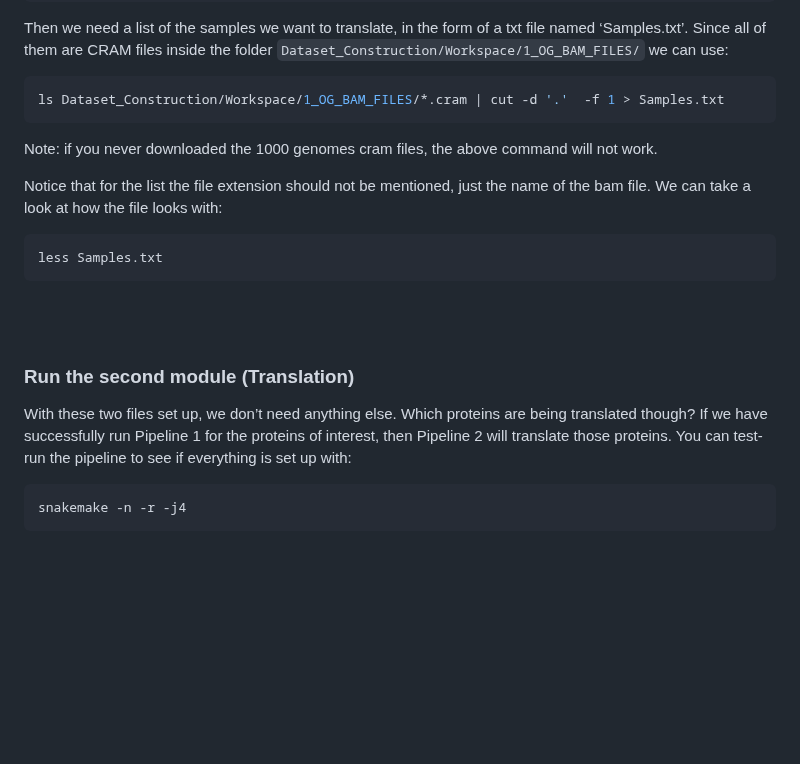
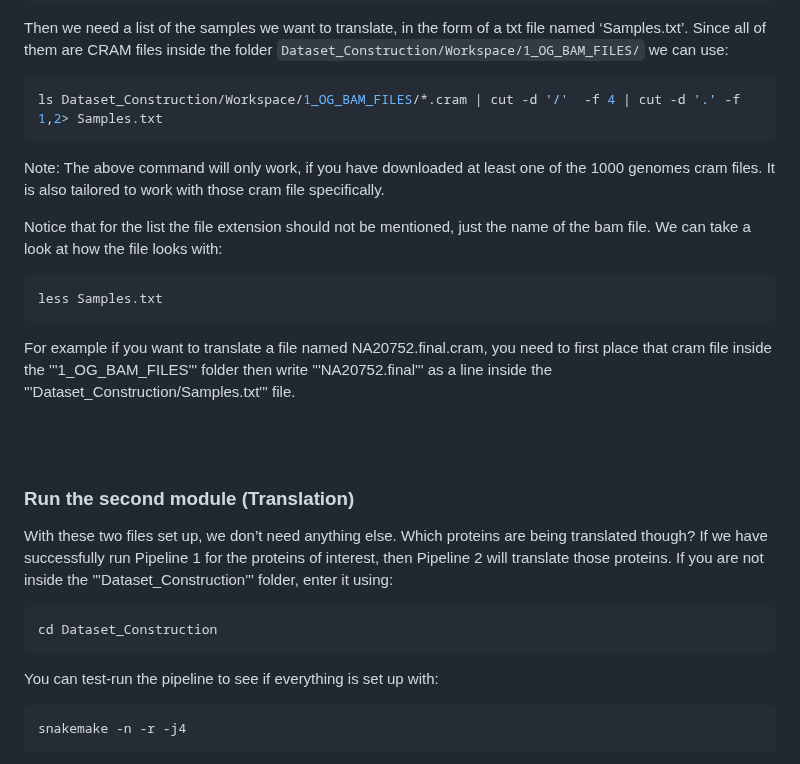
Before and after one commit to johnpatramanis/Proteomic_Pipeline, a Markdown page: GitHub_Tutorial/Tutorial.md, the part around the change. Rendered like a GitHub page; blank space fills up the shorter version.

````diff
--- a/GitHub_Tutorial/Tutorial.md
+++ b/GitHub_Tutorial/Tutorial.md
@@ -616,9 +616,9 @@ less Organism.txt
 Then we need a list of the samples we want to translate, in the form of a txt file named ‘Samples.txt’. Since all of them are CRAM files inside the folder ```Dataset_Construction/Workspace/1_OG_BAM_FILES/``` we can use:
 
 ```bash
-ls Dataset_Construction/Workspace/1_OG_BAM_FILES/*.cram | cut -d '.'  -f 1 > Samples.txt
+ls Dataset_Construction/Workspace/1_OG_BAM_FILES/*.cram | cut -d '/'  -f 4 | cut -d '.' -f 1,2> Samples.txt
 ```
-Note: if you never downloaded the 1000 genomes cram files, the above command will not work.
+Note: The above command will only work, if you have downloaded at least one of the 1000 genomes cram files. It is also tailored to work with those cram file specifically.
 
 
 Notice that for the list the file extension should not be mentioned, just the name of the bam file.
@@ -627,13 +627,19 @@ We can take a look at how the file looks with:
 ```bash
 less Samples.txt
 ```
-
+For example if you want to translate a file named NA20752.final.cram, you need to first place that cram file inside the '''1_OG_BAM_FILES''' folder then write '''NA20752.final''' as a line inside the '''Dataset_Construction/Samples.txt''' file.
 
 <br/><br/>
 
 ### Run the second module (Translation)
 
-With these two files set up, we don’t need anything else. Which proteins are being translated though? If we have successfully run Pipeline 1 for the proteins of interest, then Pipeline 2 will translate those proteins. You can test-run the pipeline to see if everything is set up with:
+With these two files set up, we don’t need anything else. Which proteins are being translated though? If we have successfully run Pipeline 1 for the proteins of interest, then Pipeline 2 will translate those proteins. If you are not inside the '''Dataset_Construction''' folder, enter it using:
+
+```bash
+cd Dataset_Construction
+```
+
+You can test-run the pipeline to see if everything is set up with:
 
 ```bash
 snakemake -n -r -j4
````
